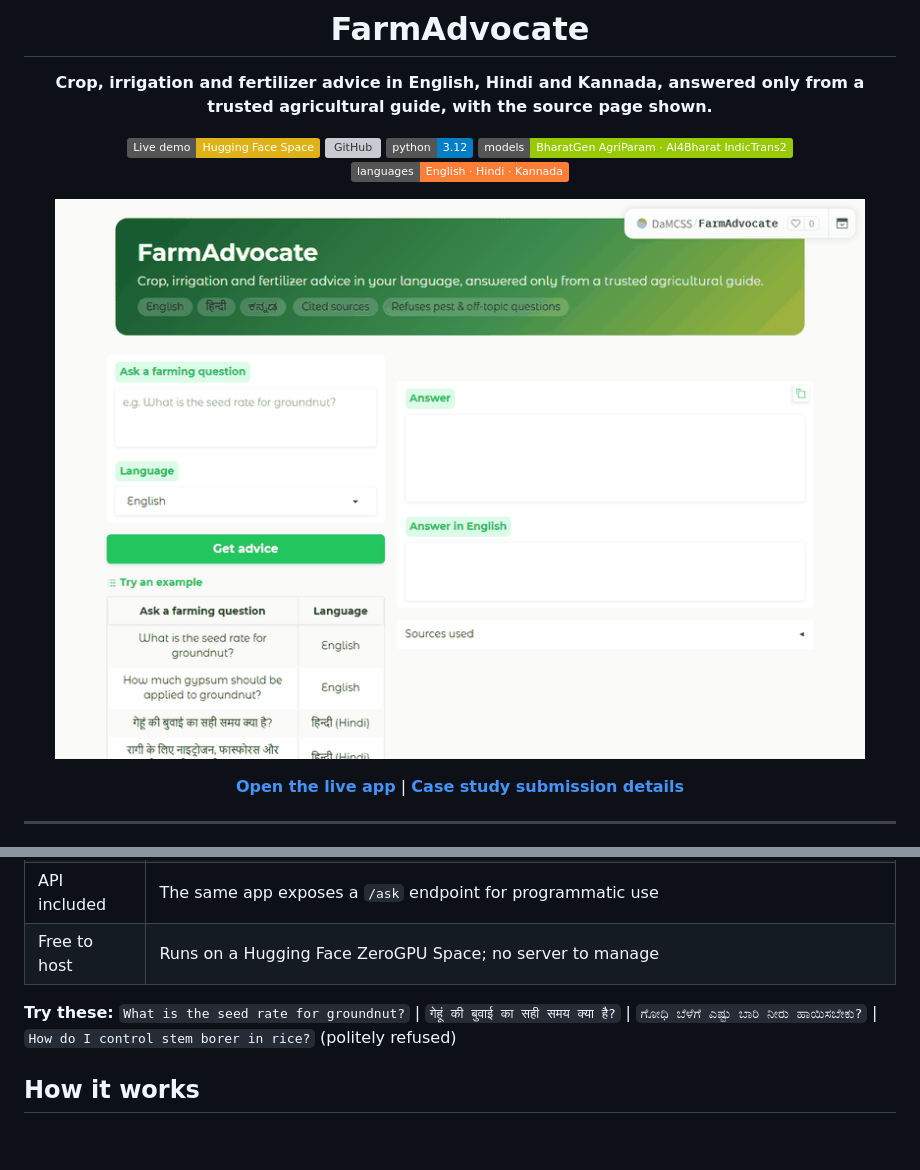
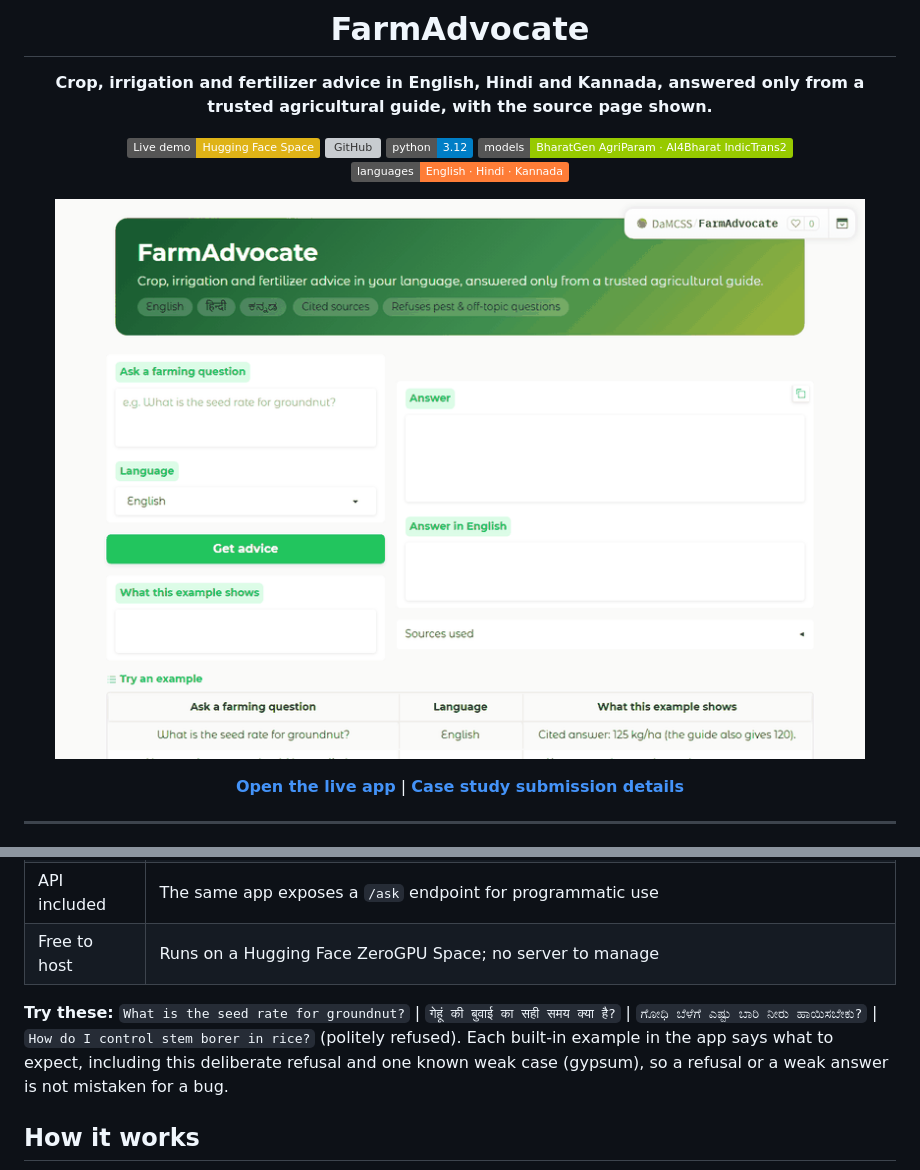
Before and after one commit to mohanchandrass/FarmAdvocate, a Markdown page: README.md, 2 parts joined by grey strips. GitHub-like rendering; pictures changed too: docs/demo.gif; badges without logos; blank space fills up the shorter version; grey boxes are pictures that could not be loaded.

Commit message:
Label each example with what to expect; full-width examples table; re-record demo

````diff
--- a/README.md
+++ b/README.md
@@ -37,7 +37,7 @@ Kendra (KVK).
 | API included | The same app exposes a `/ask` endpoint for programmatic use |
 | Free to host | Runs on a Hugging Face ZeroGPU Space; no server to manage |
 
-**Try these:** `What is the seed rate for groundnut?` | `गेहूं की बुवाई का सही समय क्या है?` | `ಗೋಧಿ ಬೆಳೆಗೆ ಎಷ್ಟು ಬಾರಿ ನೀರು ಹಾಯಿಸಬೇಕು?` | `How do I control stem borer in rice?` (politely refused)
+**Try these:** `What is the seed rate for groundnut?` | `गेहूं की बुवाई का सही समय क्या है?` | `ಗೋಧಿ ಬೆಳೆಗೆ ಎಷ್ಟು ಬಾರಿ ನೀರು ಹಾಯಿಸಬೇಕು?` | `How do I control stem borer in rice?` (politely refused). Each built-in example in the app says what to expect, including this deliberate refusal and one known weak case (gypsum), so a refusal or a weak answer is not mistaken for a bug.
 
 ## How it works
 ```mermaid
````
Also changed, not shown: 1 other file.
